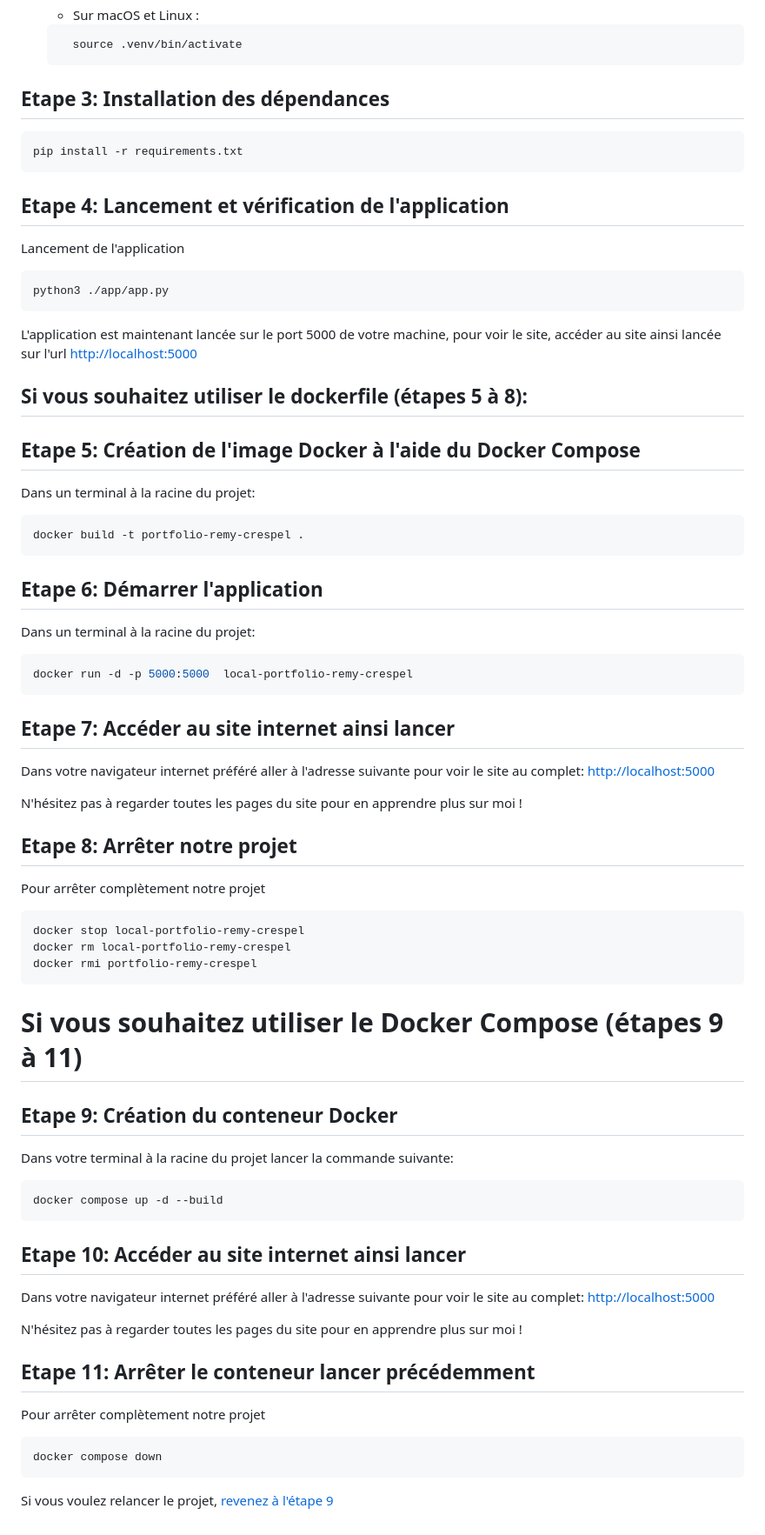
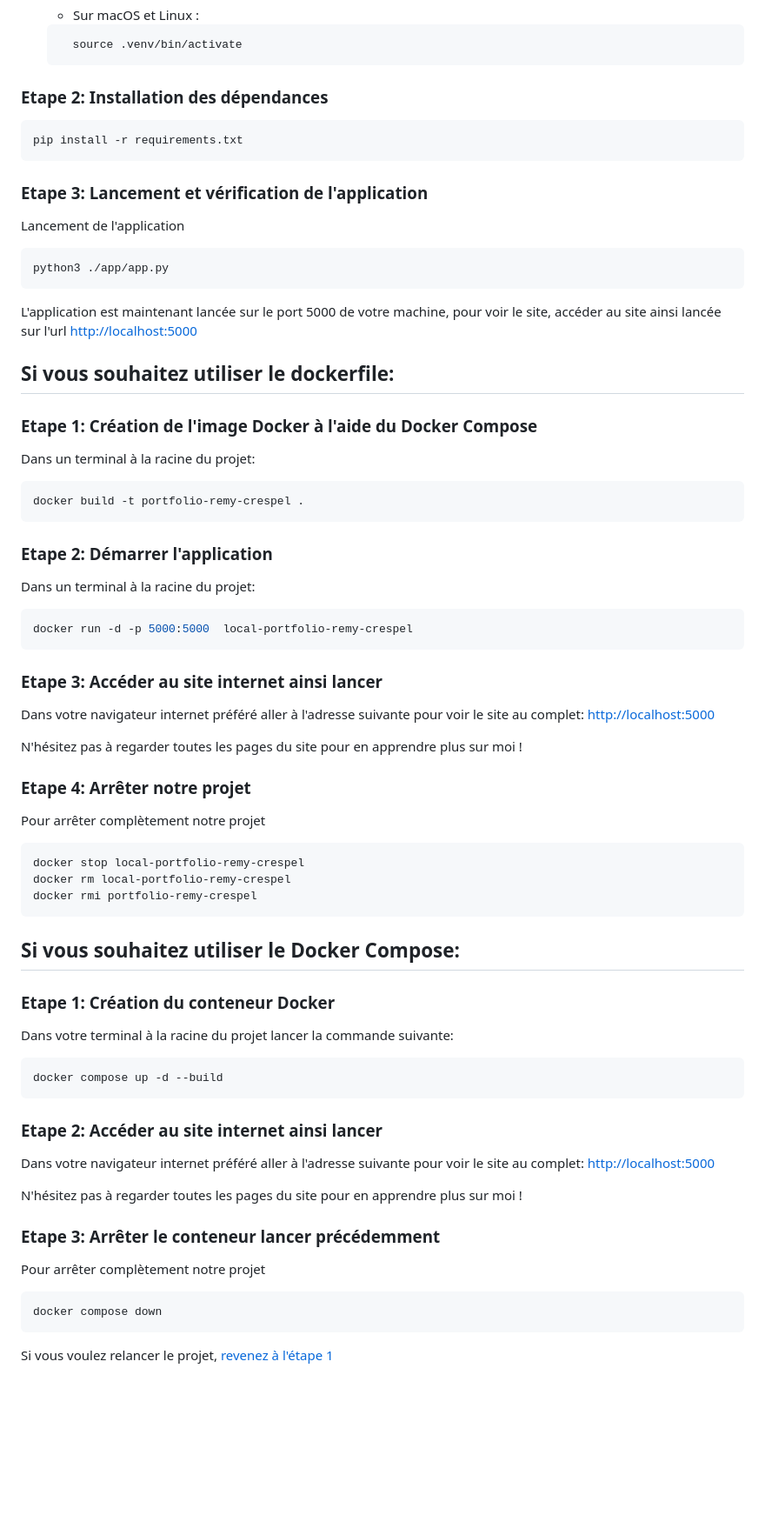
Before and after one commit to RemyCspl/remy-crespel-portfolio, a Markdown page: README.md, the part around one of its changes. Shown at 87% size. GitHub-like rendering; blank space fills up the shorter version.

````diff
--- a/README.md
+++ b/README.md
@@ -71,12 +92,12 @@ python3 -m venv .venv
      source .venv/bin/activate
    ```
 
-## Etape 3: Installation des dépendances
+### Etape 2: Installation des dépendances
 ```bash
 pip install -r requirements.txt
 ```
 
-## Etape 4: Lancement et vérification de l'application
+### Etape 3: Lancement et vérification de l'application
 Lancement de l'application
 ```bash
 python3 ./app/app.py
@@ -84,27 +105,27 @@ python3 ./app/app.py
 
 L'application est maintenant lancée sur le port 5000 de votre machine, pour voir le site, accéder au site ainsi lancée sur l'url [http://localhost:5000](http://localhost:5000)
 
-## Si vous souhaitez utiliser le dockerfile (étapes 5 à 8):
+## Si vous souhaitez utiliser le dockerfile:
 
-## Etape 5: Création de l'image Docker à l'aide du Docker Compose
+### Etape 1: Création de l'image Docker à l'aide du Docker Compose
 
 Dans un terminal à la racine du projet:
 ```bash
 docker build -t portfolio-remy-crespel .
 ```
 
-## Etape 6: Démarrer l'application
+### Etape 2: Démarrer l'application
 Dans un terminal à la racine du projet:
 ```bash
 docker run -d -p 5000:5000  local-portfolio-remy-crespel
 ```
 
-## Etape 7: Accéder au site internet ainsi lancer
+### Etape 3: Accéder au site internet ainsi lancer
 Dans votre navigateur internet préféré aller à l'adresse suivante pour voir le site au complet: [http://localhost:5000](http://localhost:5000)
 
 N'hésitez pas à regarder toutes les pages du site pour en apprendre plus sur moi !
 
-## Etape 8: Arrêter notre projet
+### Etape 4: Arrêter notre projet
 
 Pour arrêter complètement notre projet
 ```bash
@@ -113,23 +134,23 @@ docker rm local-portfolio-remy-crespel
 docker rmi portfolio-remy-crespel
 ```
 
-# Si vous souhaitez utiliser le Docker Compose (étapes 9 à 11)
+## Si vous souhaitez utiliser le Docker Compose:
 
-## Etape 9: Création du conteneur Docker
+### Etape 1: Création du conteneur Docker
 Dans votre terminal à la racine du projet lancer la commande suivante:
 ```bash
 docker compose up -d --build
 ```
 
-## Etape 10: Accéder au site internet ainsi lancer
+### Etape 2: Accéder au site internet ainsi lancer
 Dans votre navigateur internet préféré aller à l'adresse suivante pour voir le site au complet: [http://localhost:5000](http://localhost:5000)
 
 N'hésitez pas à regarder toutes les pages du site pour en apprendre plus sur moi !
 
-## Etape 11: Arrêter le conteneur lancer précédemment
+### Etape 3: Arrêter le conteneur lancer précédemment
 Pour arrêter complètement notre projet
 ```bash
 docker compose down
 ```
 
-Si vous voulez relancer le projet, [revenez à l'étape 9](#etape-6-création-du-conteneur-docker)
+Si vous voulez relancer le projet, [revenez à l'étape 1](#etape-1-création-du-conteneur-docker)
````
Also changed, not shown: other parts of README.md (+23 -2 lines).
